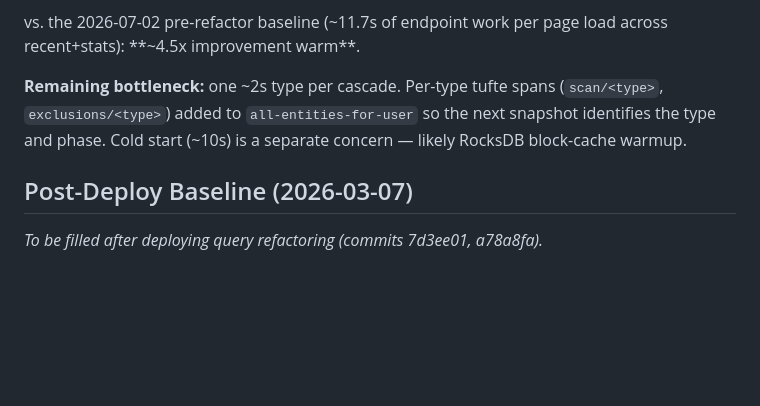
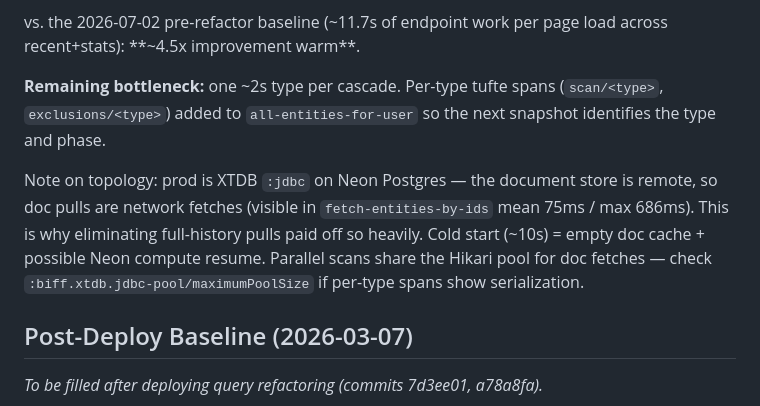
Before and after one commit to jgoodhcg/gleanmo, a Markdown page: roadmap/dashboard-performance.md, the part around the change. Rendered like a GitHub page; blank space fills up the shorter version.

Commit message:
Correct prod topology note: Neon Postgres doc store, not RocksDB
Co-Authored-By: Claude Fable 5 <noreply@anthropic.com>

```diff
--- a/roadmap/dashboard-performance.md
+++ b/roadmap/dashboard-performance.md
@@ -282,8 +282,14 @@ load across recent+stats): **~4.5x improvement warm**.
 
 **Remaining bottleneck:** one ~2s type per cascade. Per-type tufte spans
 (`scan/<type>`, `exclusions/<type>`) added to `all-entities-for-user` so the
-next snapshot identifies the type and phase. Cold start (~10s) is a separate
-concern — likely RocksDB block-cache warmup.
+next snapshot identifies the type and phase.
+
+Note on topology: prod is XTDB `:jdbc` on Neon Postgres — the document store is
+remote, so doc pulls are network fetches (visible in `fetch-entities-by-ids`
+mean 75ms / max 686ms). This is why eliminating full-history pulls paid off so
+heavily. Cold start (~10s) = empty doc cache + possible Neon compute resume.
+Parallel scans share the Hikari pool for doc fetches — check
+`:biff.xtdb.jdbc-pool/maximumPoolSize` if per-type spans show serialization.
 
 ## Post-Deploy Baseline (2026-03-07)
 
```
